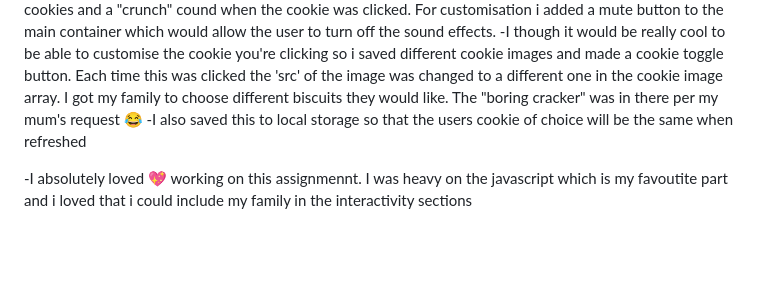
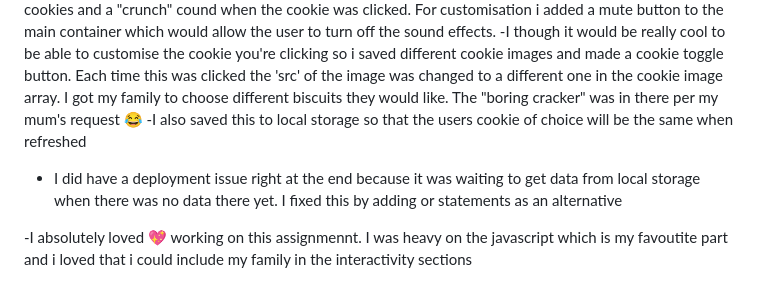
Before and after one commit to AAyinkx/Week-3-Cookie-Clicker, a Markdown page: README.md, the part around the change. Rendered like a GitHub page; blank space fills up the shorter version.

```diff
--- a/README.md
+++ b/README.md
@@ -41,4 +41,6 @@ I have left debugging reflections in my javascript too which are in **red**. I w
 -I though it would be really cool to be able to customise the cookie you're clicking so i saved different cookie images and made a cookie toggle button. Each time this was clicked the 'src' of the image was changed to a different one in the cookie image array. I got my family to choose different biscuits they would like. The "boring cracker" was in there per my mum's request 😂
 -I also saved this to local storage so that the users cookie of choice will be the same when refreshed
 
+- I did have a deployment issue right at the end because it was waiting to get data from local storage when there was no data there yet. I fixed this by adding or statements as an alternative
+
 -I absolutely loved 💖 working on this assignmennt. I was heavy on the javascript which is my favoutite part and i loved that i could include my family in the interactivity sections
```
